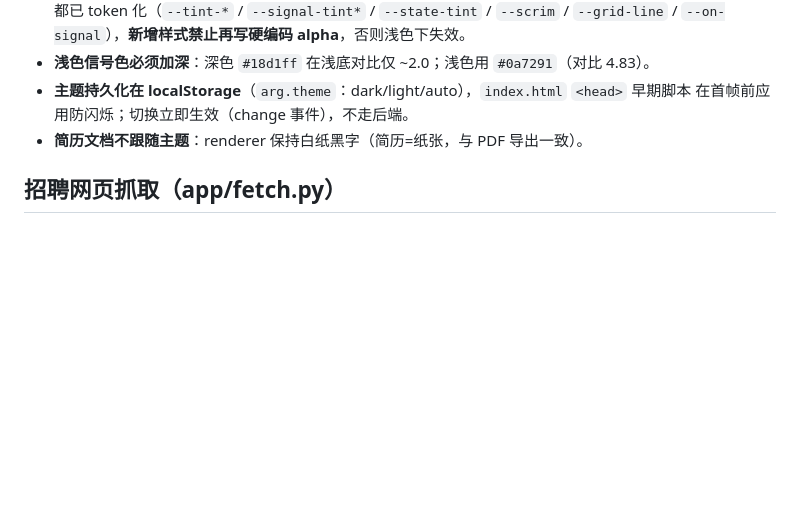
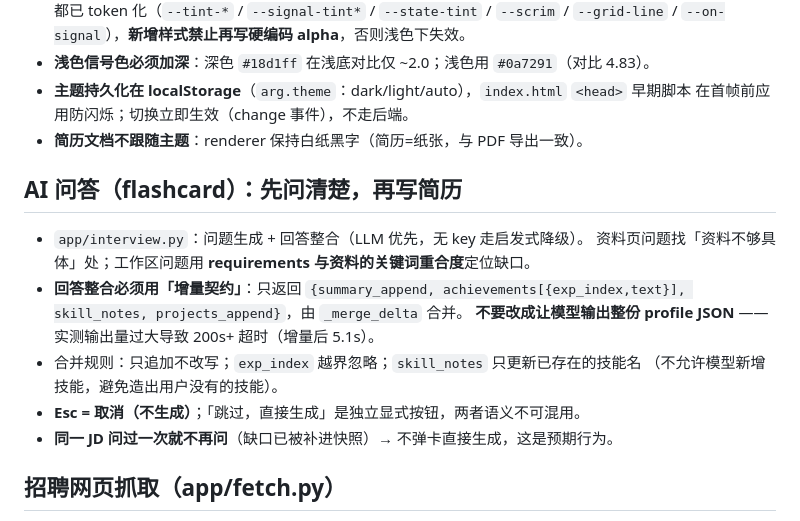
Before and after one commit to justineling/AI-Resume-Generator, a Markdown page: .workbuddy-ai/memory/MEMORY.md, the part around the change. Rendered like a GitHub page; blank space fills up the shorter version.

```diff
--- a/.workbuddy-ai/memory/MEMORY.md
+++ b/.workbuddy-ai/memory/MEMORY.md
@@ -117,6 +117,17 @@
   在首帧前应用防闪烁；切换立即生效（change 事件），不走后端。
 - **简历文档不跟随主题**：renderer 保持白纸黑字（简历=纸张，与 PDF 导出一致）。
 
+## AI 问答（flashcard）：先问清楚，再写简历
+- `app/interview.py`：问题生成 + 回答整合（LLM 优先，无 key 走启发式降级）。
+  资料页问题找「资料不够具体」处；工作区问题用 **requirements 与资料的关键词重合度**定位缺口。
+- **回答整合必须用「增量契约」**：只返回 `{summary_append, achievements[{exp_index,text}],
+  skill_notes, projects_append}`，由 `_merge_delta` 合并。
+  **不要改成让模型输出整份 profile JSON** —— 实测输出量过大导致 200s+ 超时（增量后 5.1s）。
+- 合并规则：只追加不改写；`exp_index` 越界忽略；`skill_notes` 只更新已存在的技能名
+  （不允许模型新增技能，避免造出用户没有的技能）。
+- **Esc = 取消（不生成）**；「跳过，直接生成」是独立显式按钮，两者语义不可混用。
+- **同一 JD 问过一次就不再问**（缺口已被补进快照）→ 不弹卡直接生成，这是预期行为。
+
 ## 招聘网页抓取（app/fetch.py）
 - **必须带完整浏览器头**：只带 `User-Agent` 会被 JobStreet 等站点判为爬虫返回 **403**；补齐 `Accept / sec-ch-ua / sec-fetch-* / 同源 Referer` 后实测 200。见 `fetch.BROWSER_HEADERS`。
 - `validate_url` 必须**先显式拒绝非 http(s) 协议**再补 `https://` 前缀，否则 `file://x` 会被盲加前缀放行。
```
Also changed, not shown: .workbuddy-ai/memory/2026-10-10.md (+20 -0 lines).
